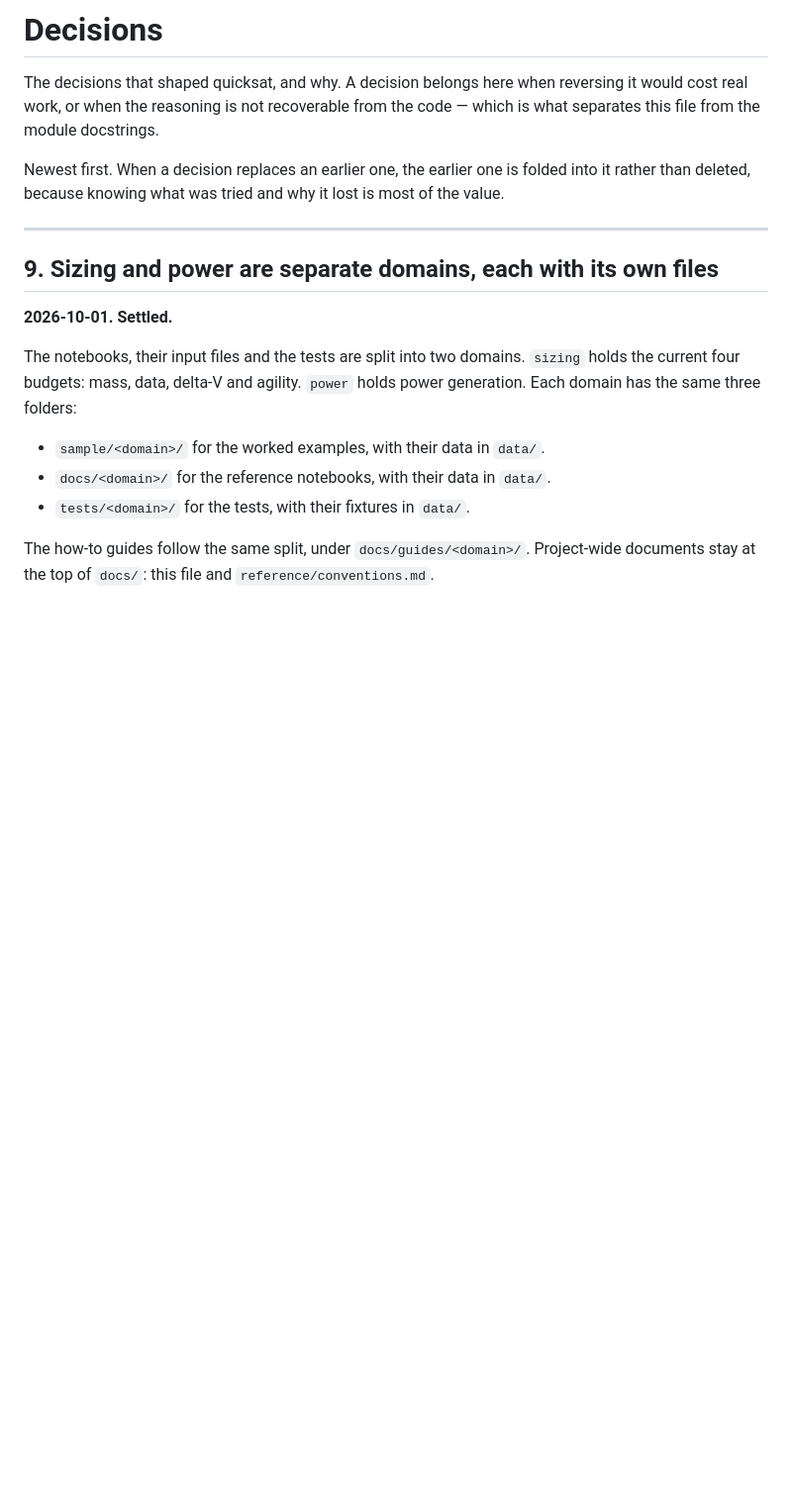
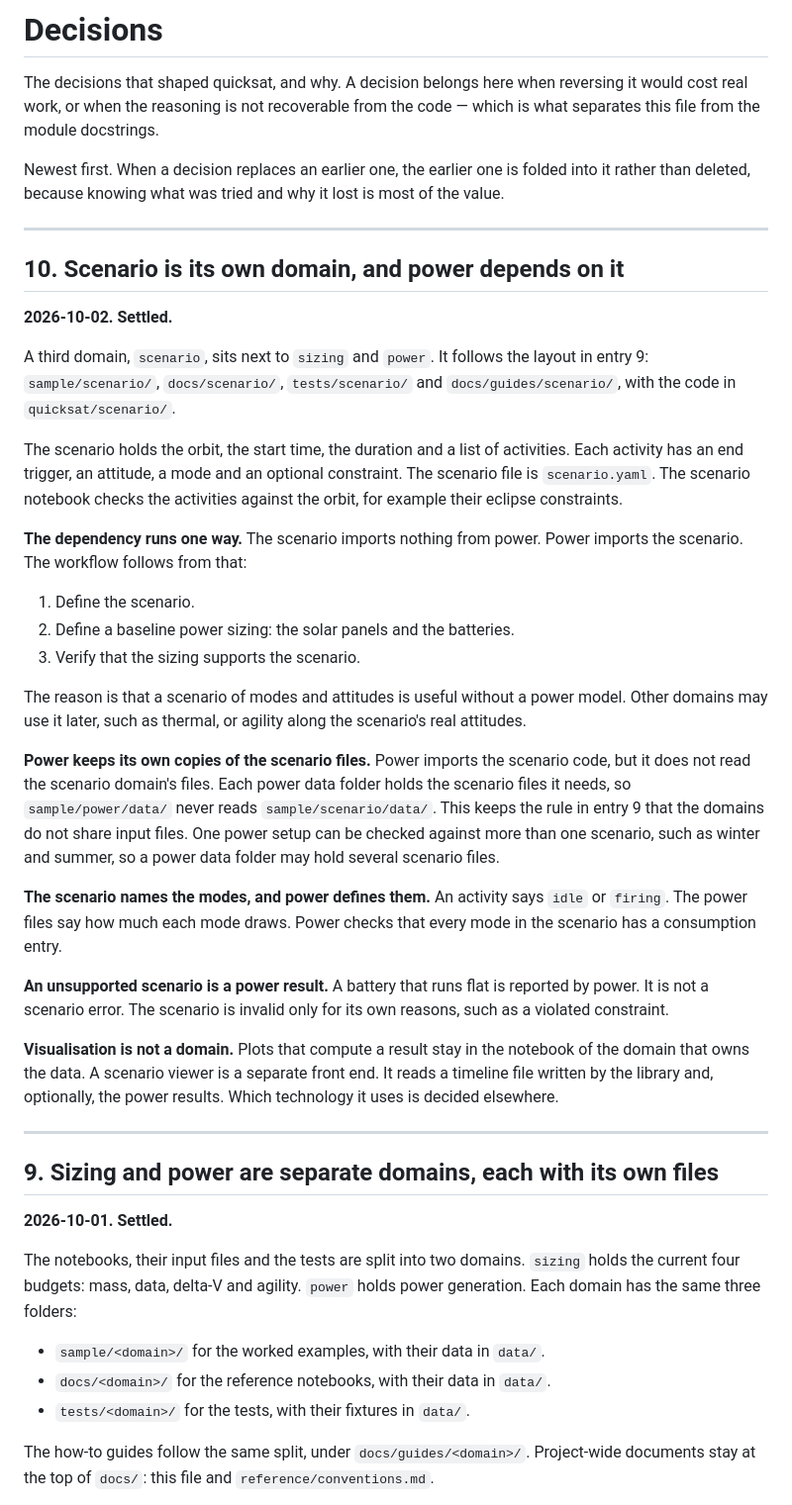
Before and after one commit to egemenimre/quicksat, a Markdown page: docs/explanations/decisions.md, the part around the change. Shown at 99% size. GitHub-like rendering; blank space fills up the shorter version.

Commit message:
Record the scenario domain as decision 10
The scenario holds the orbit and the activities, and power depends on it. Power
keeps its own copies of the scenario files.

```diff
--- a/docs/explanations/decisions.md
+++ b/docs/explanations/decisions.md
@@ -7,6 +7,53 @@ from the code — which is what separates this file from the module docstrings.
 Newest first. When a decision replaces an earlier one, the earlier one is
 folded into it rather than deleted, because knowing what was tried and why it
 lost is most of the value.
+
+---
+
+## 10. Scenario is its own domain, and power depends on it
+
+**2026-10-02. Settled.**
+
+A third domain, `scenario`, sits next to `sizing` and `power`. It follows the
+layout in entry 9: `sample/scenario/`, `docs/scenario/`, `tests/scenario/` and
+`docs/guides/scenario/`, with the code in `quicksat/scenario/`.
+
+The scenario holds the orbit, the start time, the duration and a list of
+activities. Each activity has an end trigger, an attitude, a mode and an
+optional constraint. The scenario file is `scenario.yaml`. The scenario notebook
+checks the activities against the orbit, for example their eclipse constraints.
+
+**The dependency runs one way.** The scenario imports nothing from power. Power
+imports the scenario. The workflow follows from that:
+
+1. Define the scenario.
+2. Define a baseline power sizing: the solar panels and the batteries.
+3. Verify that the sizing supports the scenario.
+
+The reason is that a scenario of modes and attitudes is useful without a power
+model. Other domains may use it later, such as thermal, or agility along the
+scenario's real attitudes.
+
+**Power keeps its own copies of the scenario files.** Power imports the scenario
+code, but it does not read the scenario domain's files. Each power data folder
+holds the scenario files it needs, so `sample/power/data/` never reads
+`sample/scenario/data/`. This keeps the rule in entry 9 that the domains do not
+share input files. One power setup can be checked against more than one
+scenario, such as winter and summer, so a power data folder may hold several
+scenario files.
+
+**The scenario names the modes, and power defines them.** An activity says
+`idle` or `firing`. The power files say how much each mode draws. Power checks that every
+mode in the scenario has a consumption entry.
+
+**An unsupported scenario is a power result.** A battery that runs flat is
+reported by power. It is not a scenario error. The scenario is invalid only for
+its own reasons, such as a violated constraint.
+
+**Visualisation is not a domain.** Plots that compute a result stay in the
+notebook of the domain that owns the data. A scenario viewer is a separate front
+end. It reads a timeline file written by the library and, optionally, the power
+results. Which technology it uses is decided elsewhere.
 
 ---
 
```
